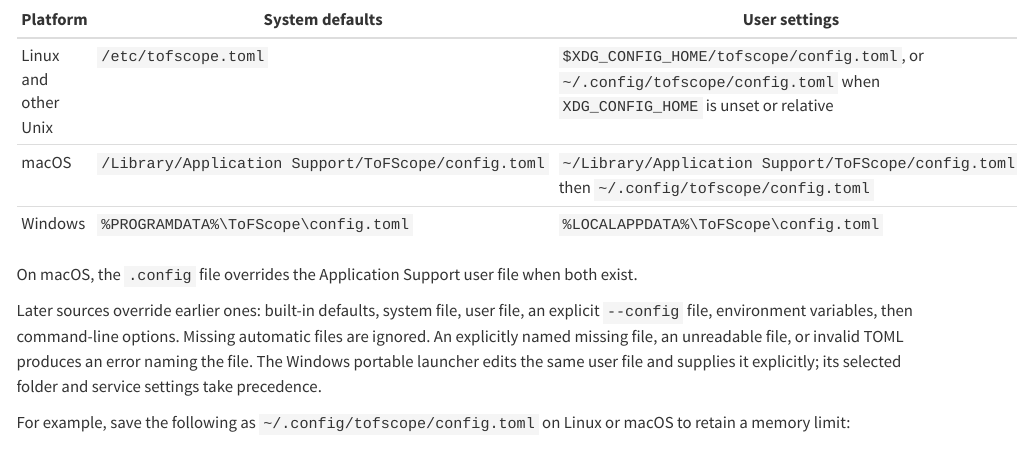
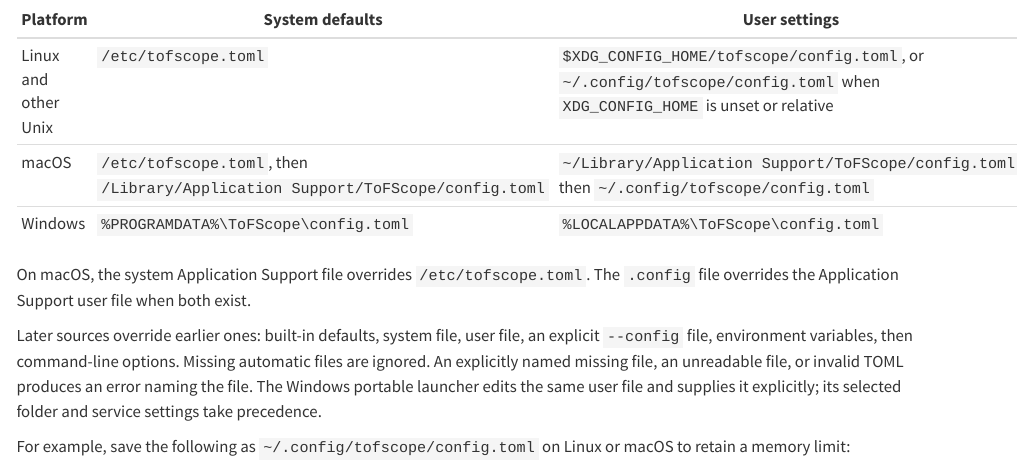
Before and after one commit to datasophos/ToFScope, a Quarto document (docs/technical-documentation/39-configuration.qmd): the page in a window 1100 px wide, from 250 px down. Rendered offline with R 4.5, knitr and Pandoc in place of Quarto, with nearby package versions.

Commit message:
Load macOS system configuration from /etc

```diff
--- a/docs/technical-documentation/39-configuration.qmd
+++ b/docs/technical-documentation/39-configuration.qmd
@@ -14,10 +14,10 @@
 | Platform | System defaults | User settings |
 | --- | --- | --- |
 | Linux and other Unix | `/etc/tofscope.toml` | `$XDG_CONFIG_HOME/tofscope/config.toml`, or `~/.config/tofscope/config.toml` when `XDG_CONFIG_HOME` is unset or relative |
-| macOS | `/Library/Application Support/ToFScope/config.toml` | `~/Library/Application Support/ToFScope/config.toml`, then `~/.config/tofscope/config.toml` |
+| macOS | `/etc/tofscope.toml`, then `/Library/Application Support/ToFScope/config.toml` | `~/Library/Application Support/ToFScope/config.toml`, then `~/.config/tofscope/config.toml` |
 | Windows | `%PROGRAMDATA%\ToFScope\config.toml` | `%LOCALAPPDATA%\ToFScope\config.toml` |
 
-On macOS, the `.config` file overrides the Application Support user file when both exist.
+On macOS, the system Application Support file overrides `/etc/tofscope.toml`. The `.config` file overrides the Application Support user file when both exist.
 
 Later sources override earlier ones: built-in defaults, system file, user file, an explicit `--config` file,
 environment variables, then command-line options. Missing automatic files are ignored. An explicitly named missing
```
Also changed, not shown: src/tofscope/config.py (+1 -0 lines), 1 other file.
